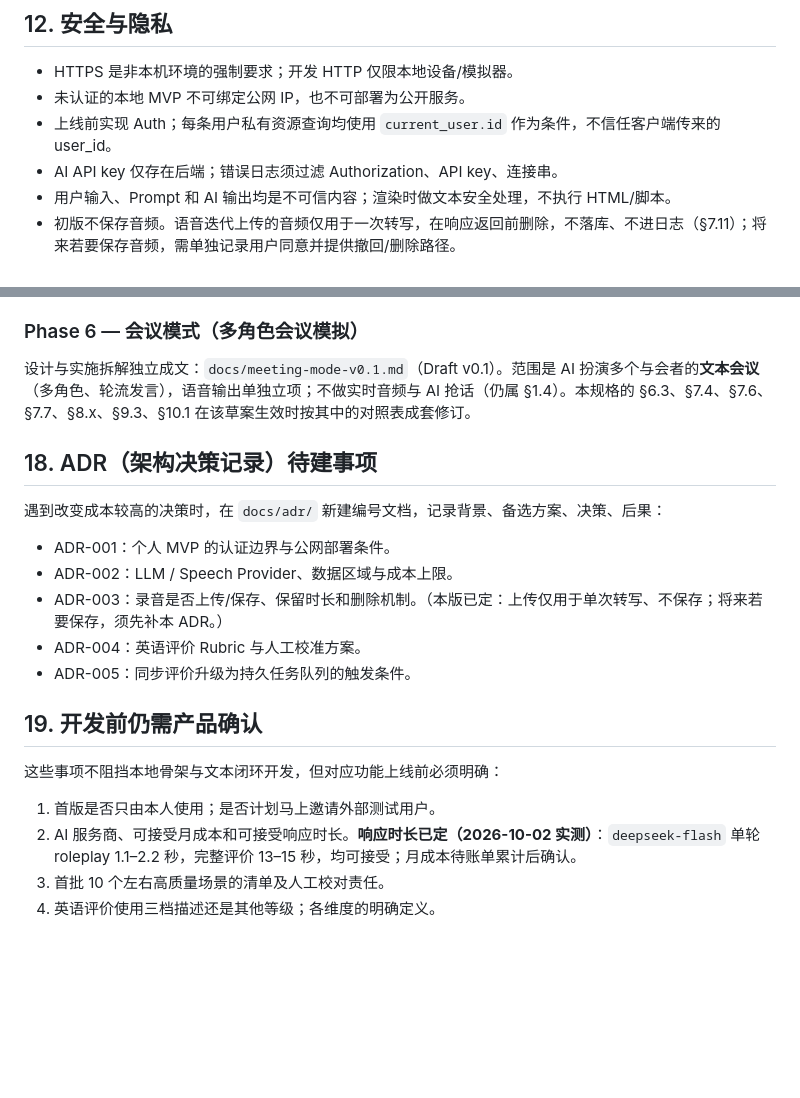
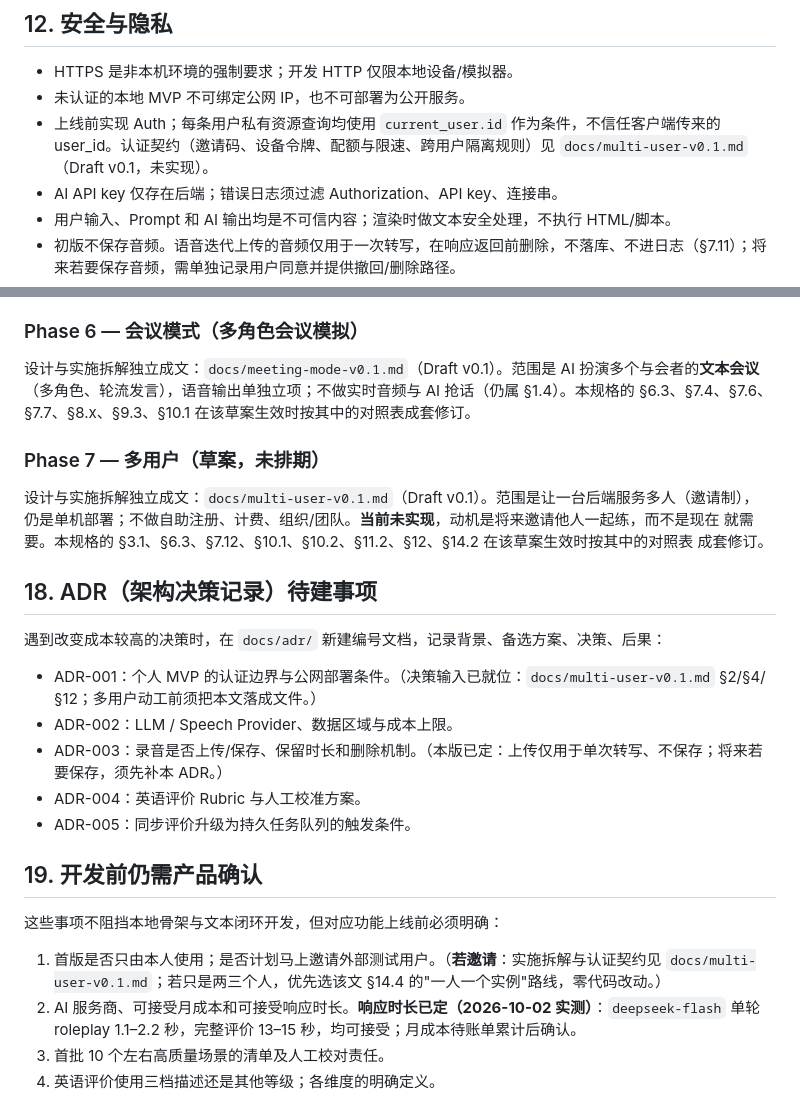
Before and after one commit to EPR-paradox/Voxora, a Markdown page: docs/software-design-v0.1.md, 2 parts joined by grey strips. Drawn GitHub-style; blank space fills up the shorter version.

```diff
--- a/docs/software-design-v0.1.md
+++ b/docs/software-design-v0.1.md
@@ -1113,7 +1113,7 @@ iOS 模拟器）`http://127.0.0.1:8000/api/v1`。真机必须在 `apps/mobile/.e
 
 - HTTPS 是非本机环境的强制要求；开发 HTTP 仅限本地设备/模拟器。
 - 未认证的本地 MVP 不可绑定公网 IP，也不可部署为公开服务。
-- 上线前实现 Auth；每条用户私有资源查询均使用 `current_user.id` 作为条件，不信任客户端传来的 user_id。
+- 上线前实现 Auth；每条用户私有资源查询均使用 `current_user.id` 作为条件，不信任客户端传来的 user_id。认证契约（邀请码、设备令牌、配额与限速、跨用户隔离规则）见 `docs/multi-user-v0.1.md`（Draft v0.1，未实现）。
 - AI API key 仅存在后端；错误日志须过滤 Authorization、API key、连接串。
 - 用户输入、Prompt 和 AI 输出均是不可信内容；渲染时做文本安全处理，不执行 HTML/脚本。
 - 初版不保存音频。语音迭代上传的音频仅用于一次转写，在响应返回前删除，不落库、不进日志（§7.11）；将来若要保存音频，需单独记录用户同意并提供撤回/删除路径。
@@ -1259,11 +1259,18 @@ Local Speech Provider / faster-whisper (optional; FakeSpeechProvider in tests)
 
 设计与实施拆解独立成文：`docs/meeting-mode-v0.1.md`（Draft v0.1）。范围是 AI 扮演多个与会者的**文本会议**（多角色、轮流发言），语音输出单独立项；不做实时音频与 AI 抢话（仍属 §1.4）。本规格的 §6.3、§7.4、§7.6、§7.7、§8.x、§9.3、§10.1 在该草案生效时按其中的对照表成套修订。
 
+### Phase 7 — 多用户（草案，未排期）
+
+设计与实施拆解独立成文：`docs/multi-user-v0.1.md`（Draft v0.1）。范围是让一台后端服务多人（邀请制），
+仍是单机部署；不做自助注册、计费、组织/团队。**当前未实现**，动机是将来邀请他人一起练，而不是现在
+就需要。本规格的 §3.1、§6.3、§7.12、§10.1、§10.2、§11.2、§12、§14.2 在该草案生效时按其中的对照表
+成套修订。
+
 ## 18. ADR（架构决策记录）待建事项
 
 遇到改变成本较高的决策时，在 `docs/adr/` 新建编号文档，记录背景、备选方案、决策、后果：
 
-- ADR-001：个人 MVP 的认证边界与公网部署条件。
+- ADR-001：个人 MVP 的认证边界与公网部署条件。（决策输入已就位：`docs/multi-user-v0.1.md` §2/§4/§12；多用户动工前须把本文落成文件。）
 - ADR-002：LLM / Speech Provider、数据区域与成本上限。
 - ADR-003：录音是否上传/保存、保留时长和删除机制。（本版已定：上传仅用于单次转写、不保存；将来若要保存，须先补本 ADR。）
 - ADR-004：英语评价 Rubric 与人工校准方案。
@@ -1273,7 +1280,7 @@ Local Speech Provider / faster-whisper (optional; FakeSpeechProvider in tests)
 
 这些事项不阻挡本地骨架与文本闭环开发，但对应功能上线前必须明确：
 
-1. 首版是否只由本人使用；是否计划马上邀请外部测试用户。
+1. 首版是否只由本人使用；是否计划马上邀请外部测试用户。（**若邀请**：实施拆解与认证契约见 `docs/multi-user-v0.1.md`；若只是两三个人，优先选该文 §14.4 的"一人一个实例"路线，零代码改动。）
 2. AI 服务商、可接受月成本和可接受响应时长。**响应时长已定（2026-10-02 实测）**：`deepseek-flash` 单轮 roleplay 1.1–2.2 秒，完整评价 13–15 秒，均可接受；月成本待账单累计后确认。
 3. 首批 10 个左右高质量场景的清单及人工校对责任。
 4. 英语评价使用三档描述还是其他等级；各维度的明确定义。
```
Also changed, not shown: other parts of docs/software-design-v0.1.md (+2 -2 lines), docs/multi-user-v0.1.md (added, +524 -0 lines), docs/progress.md (+42 -0 lines).
